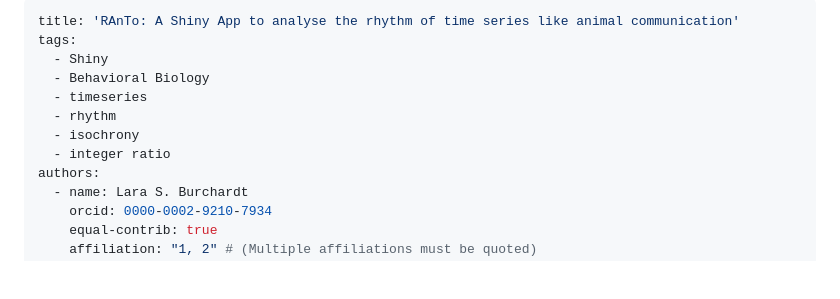
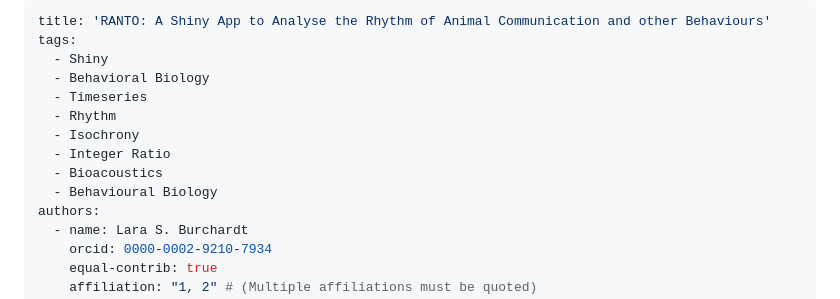
Before and after one commit to LSBurchardt/R_app_rhythm, a Markdown page: paper.md, the part around the change. Rendered like a GitHub page; blank space fills up the shorter version.

Commit message:
Title update

```diff
--- a/paper.md
+++ b/paper.md
@@ -1,12 +1,14 @@
 ---
-title: 'RAnTo: A Shiny App to analyse the rhythm of time series like animal communication'
+title: 'RANTO: A Shiny App to Analyse the Rhythm of Animal Communication and other Behaviours'
 tags:
   - Shiny
   - Behavioral Biology
-  - timeseries
-  - rhythm
-  - isochrony
-  - integer ratio
+  - Timeseries
+  - Rhythm
+  - Isochrony
+  - Integer Ratio
+  - Bioacoustics
+  - Behavioural Biology
 authors:
   - name: Lara S. Burchardt
     orcid: 0000-0002-9210-7934
```
